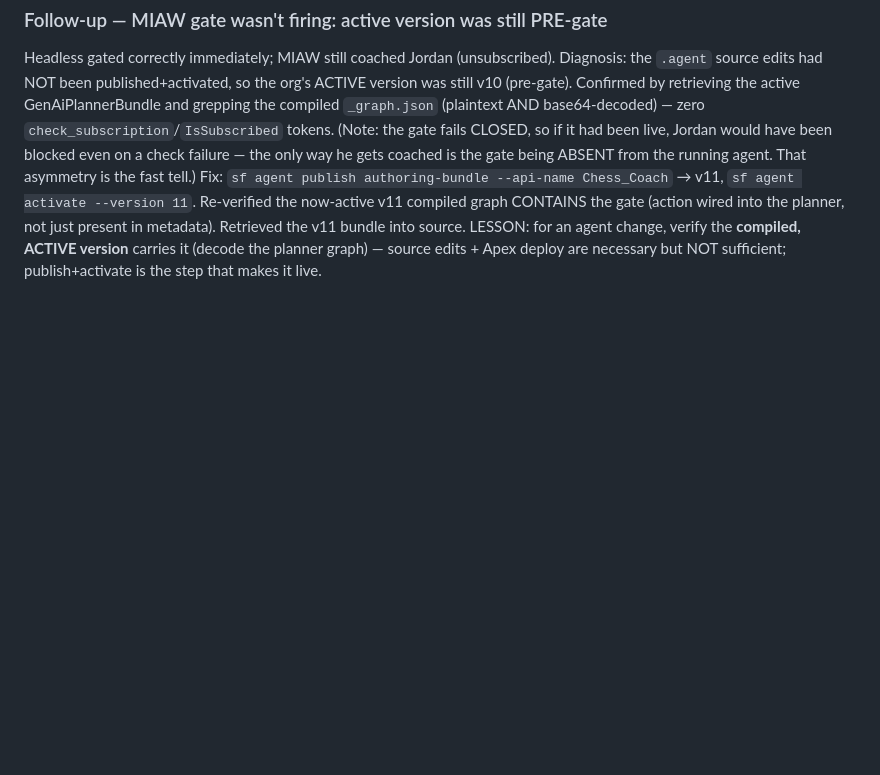
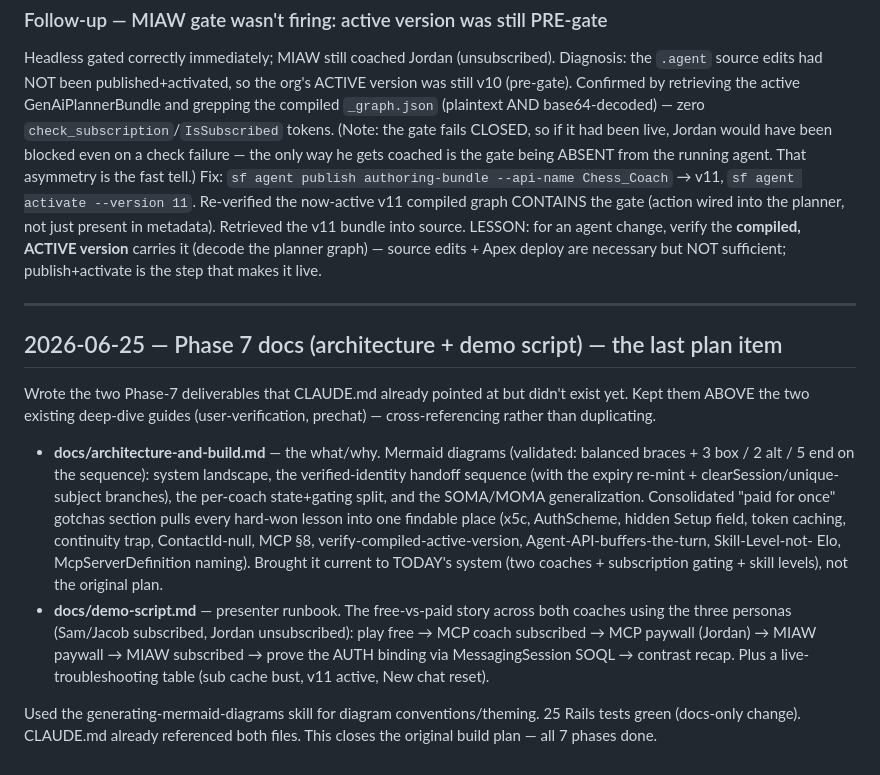
Before and after one commit to Jakeah/agent-jwt-project, a Markdown page: build-log.md, the part around the change. Rendered like a GitHub page; blank space fills up the shorter version.

```diff
--- a/build-log.md
+++ b/build-log.md
@@ -1665,3 +1665,28 @@ asymmetry is the fast tell.) Fix: `sf agent publish authoring-bundle --api-name
 LESSON: for an agent change, verify the **compiled, ACTIVE version** carries it (decode the planner
 graph) — source edits + Apex deploy are necessary but NOT sufficient; publish+activate is the step
 that makes it live.
+
+---
+
+## 2026-06-25 — Phase 7 docs (architecture + demo script) — the last plan item
+
+Wrote the two Phase-7 deliverables that CLAUDE.md already pointed at but didn't exist yet. Kept them
+ABOVE the two existing deep-dive guides (user-verification, prechat) — cross-referencing rather than
+duplicating.
+
+- **docs/architecture-and-build.md** — the what/why. Mermaid diagrams (validated: balanced braces +
+  3 box / 2 alt / 5 end on the sequence): system landscape, the verified-identity handoff sequence
+  (with the expiry re-mint + clearSession/unique-subject branches), the per-coach state+gating split,
+  and the SOMA/MOMA generalization. Consolidated "paid for once" gotchas section pulls every hard-won
+  lesson into one findable place (x5c, AuthScheme, hidden Setup field, token caching, continuity trap,
+  ContactId-null, MCP §8, verify-compiled-active-version, Agent-API-buffers-the-turn, Skill-Level-not-
+  Elo, McpServerDefinition naming). Brought it current to TODAY's system (two coaches + subscription
+  gating + skill levels), not the original plan.
+- **docs/demo-script.md** — presenter runbook. The free-vs-paid story across both coaches using the
+  three personas (Sam/Jacob subscribed, Jordan unsubscribed): play free → MCP coach subscribed → MCP
+  paywall (Jordan) → MIAW paywall → MIAW subscribed → prove the AUTH binding via MessagingSession
+  SOQL → contrast recap. Plus a live-troubleshooting table (sub cache bust, v11 active, New chat reset).
+
+Used the generating-mermaid-diagrams skill for diagram conventions/theming. 25 Rails tests green
+(docs-only change). CLAUDE.md already referenced both files. This closes the original build plan —
+all 7 phases done.
```
Also changed, not shown: docs/architecture-and-build.md (added, +301 -0 lines), docs/demo-script.md (added, +151 -0 lines).
